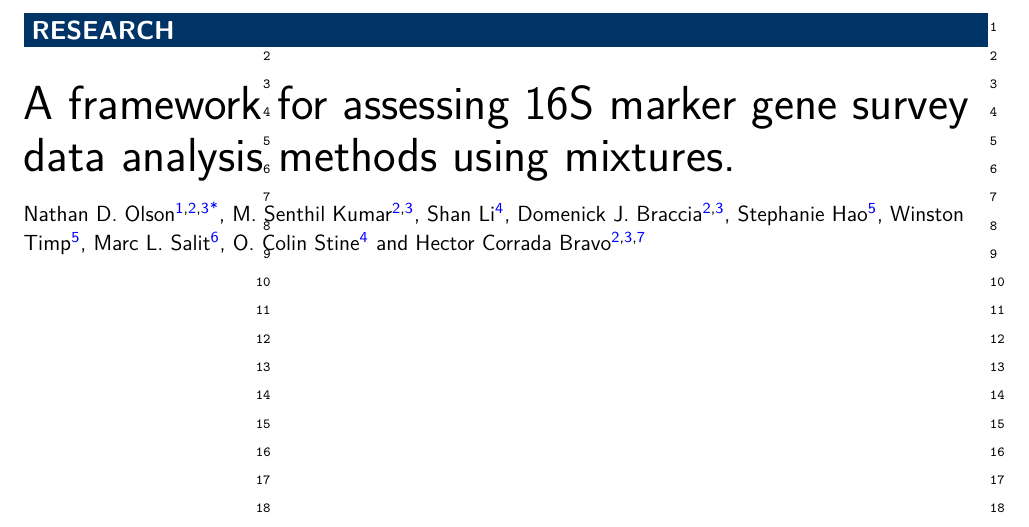
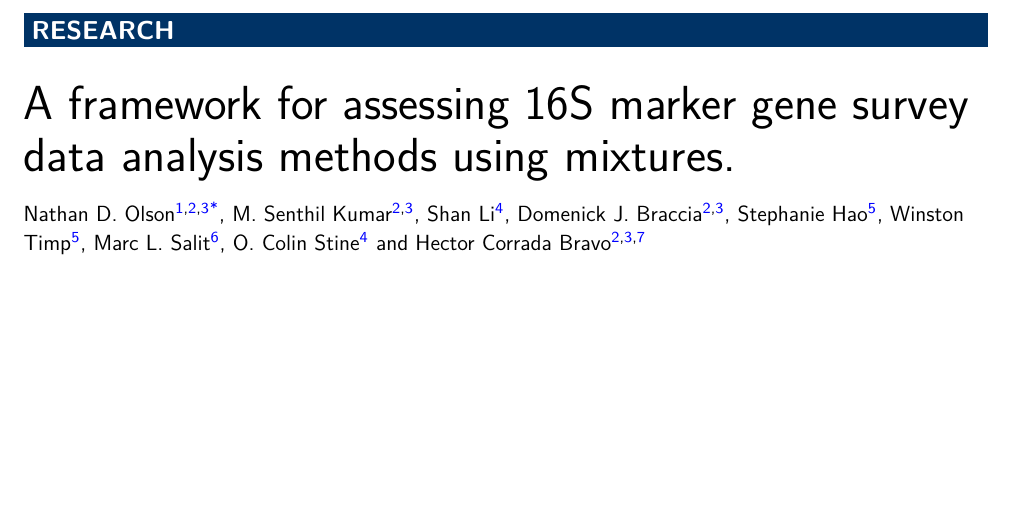
Before and after one commit to nate-d-olson/MGTST-Manuscript, a LaTeX document (main-diff.tex): part of page 1 of 31 before the commit and part of page 1 of 36 after it, cut at the place of the change, the shorter picture padded with empty space. Compiled offline with pdfLaTeX.

Commit message:
resubmission pdfs

```diff
--- a/main-diff.tex
+++ b/main-diff.tex
@@ -57,7 +57,9 @@
 
 % \documentclass[twocolumn]{bmcart}% uncomment this for twocolumn layout and comment line below
 %DIF 47a50
-\documentclass[linenumbers]{bmcart}
+% \documentclass[linenumbers]{bmcart} %DIF >
+%DIF -------
+\documentclass{bmcart}
 
 %%% Load packages
 \usepackage{amsthm,amsmath}
@@ -88,10 +90,15 @@
 %%                                             %%
 %%%%%%%%%%%%%%%%%%%%%%%%%%%%%%%%%%%%%%%%%%%%%%%%%
 
+%DIF 78-80c82-84
+%DIF <
+%DIF < \def\includegraphic{}
+%DIF < \def\includegraphics{}
+%DIF -------
 %%%% Remove comments prior to re-submission %DIF >
-\def\includegraphic{}
-\def\includegraphics{}
-
+% \def\includegraphic{} %DIF >
+% \def\includegraphics{} %DIF >
+%DIF -------
 
 
 
```
Also changed, not shown: main-diff.pdf, main.pdf (added), supplemental.pdf (added), 2 other files.
